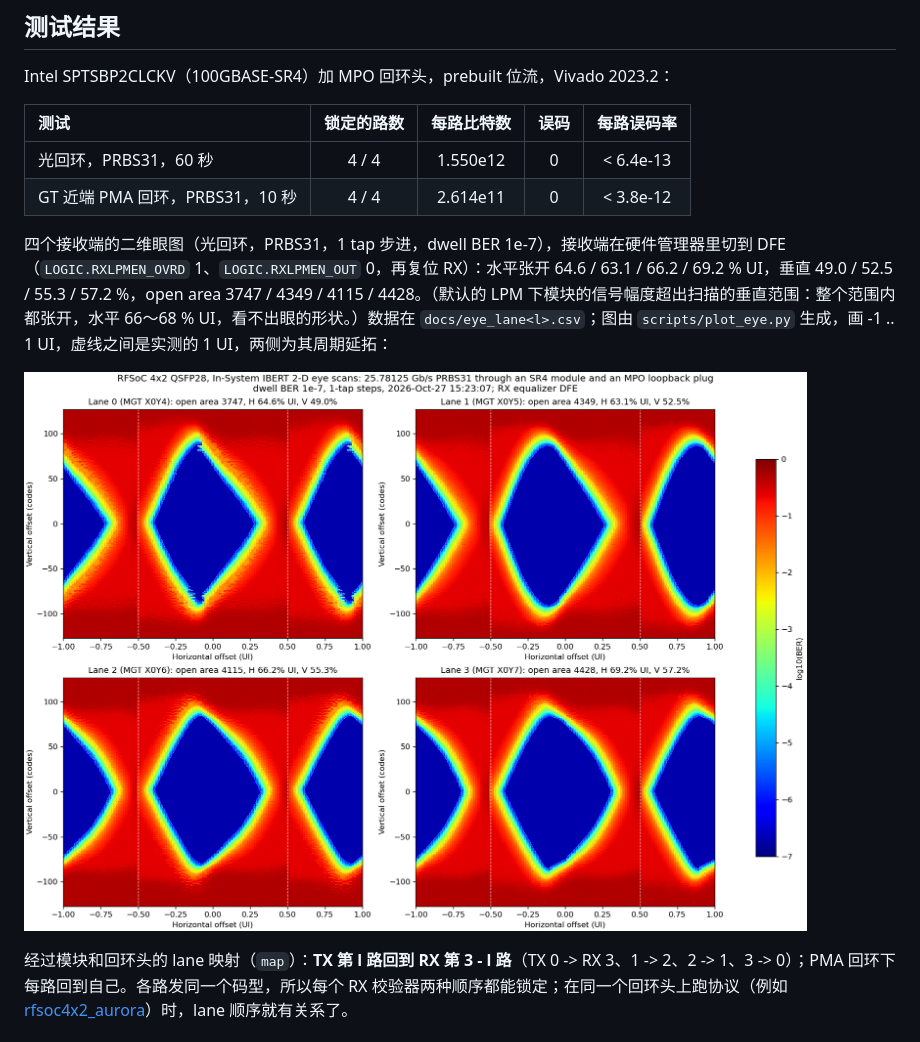
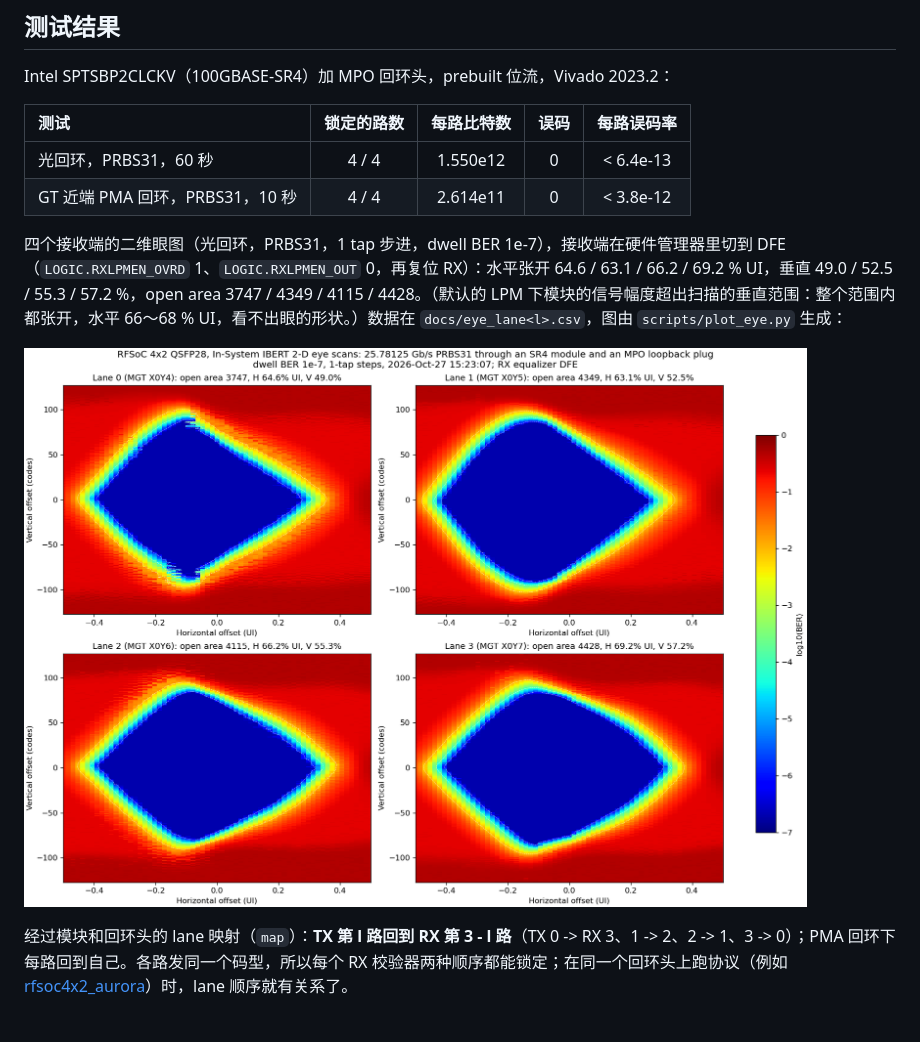
Before and after one commit to uceeyuf/rfsoc4x2_ibert, a Markdown page: README.md, the part around the change printed below. Drawn GitHub-style; pictures changed too: docs/eye_scans.png.

```diff
--- a/README.md
+++ b/README.md
@@ -130,7 +130,7 @@ Intel SPTSBP2CLCKV（100GBASE-SR4）加 MPO 回环头，prebuilt 位流，Vivado
 | 光回环，PRBS31，60 秒 | 4 / 4 | 1.550e12 | 0 | < 6.4e-13 |
 | GT 近端 PMA 回环，PRBS31，10 秒 | 4 / 4 | 2.614e11 | 0 | < 3.8e-12 |
 
-四个接收端的二维眼图（光回环，PRBS31，1 tap 步进，dwell BER 1e-7），接收端在硬件管理器里切到 DFE（`LOGIC.RXLPMEN_OVRD` 1、`LOGIC.RXLPMEN_OUT` 0，再复位 RX）：水平张开 64.6 / 63.1 / 66.2 / 69.2 % UI，垂直 49.0 / 52.5 / 55.3 / 57.2 %，open area 3747 / 4349 / 4115 / 4428。（默认的 LPM 下模块的信号幅度超出扫描的垂直范围：整个范围内都张开，水平 66～68 % UI，看不出眼的形状。）数据在 `docs/eye_lane<l>.csv`；图由 `scripts/plot_eye.py` 生成，画 -1 .. 1 UI，虚线之间是实测的 1 UI，两侧为其周期延拓：
+四个接收端的二维眼图（光回环，PRBS31，1 tap 步进，dwell BER 1e-7），接收端在硬件管理器里切到 DFE（`LOGIC.RXLPMEN_OVRD` 1、`LOGIC.RXLPMEN_OUT` 0，再复位 RX）：水平张开 64.6 / 63.1 / 66.2 / 69.2 % UI，垂直 49.0 / 52.5 / 55.3 / 57.2 %，open area 3747 / 4349 / 4115 / 4428。（默认的 LPM 下模块的信号幅度超出扫描的垂直范围：整个范围内都张开，水平 66～68 % UI，看不出眼的形状。）数据在 `docs/eye_lane<l>.csv`，图由 `scripts/plot_eye.py` 生成：
 
 ![眼图](docs/eye_scans.png)
 
```
Also changed, not shown: other parts of README.md (+1 -1 lines), 1 other file.
